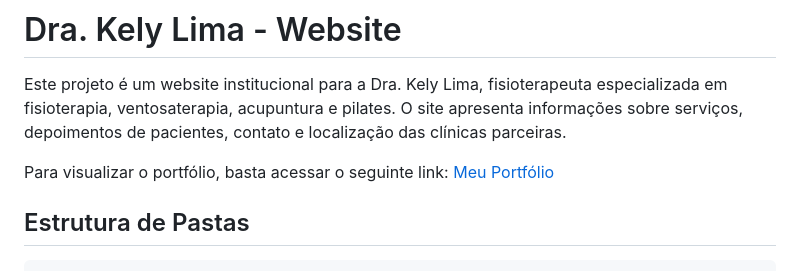
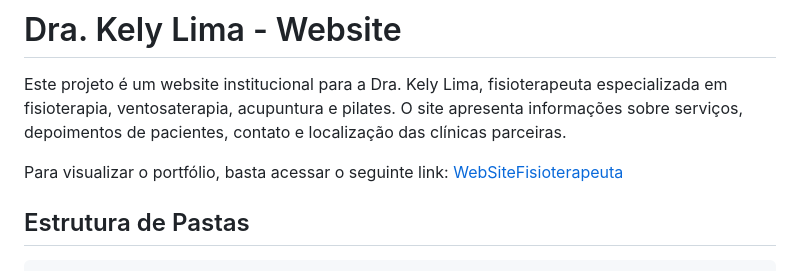
Before and after one commit to lgGustavodev/WebSiteFisioterapeuta, a Markdown page: README.md, the part around the change. Drawn GitHub-style.

```diff
--- a/README.md
+++ b/README.md
@@ -2,7 +2,7 @@
 
 Este projeto é um website institucional para a Dra. Kely Lima, fisioterapeuta especializada em fisioterapia, ventosaterapia, acupuntura e pilates. O site apresenta informações sobre serviços, depoimentos de pacientes, contato e localização das clínicas parceiras.
 
-Para visualizar o portfólio, basta acessar o seguinte link: [Meu Portfólio](https://lggustavodev.github.io/WebSiteFisioterapeuta/)
+Para visualizar o portfólio, basta acessar o seguinte link: [WebSiteFisioterapeuta](https://lggustavodev.github.io/WebSiteFisioterapeuta/)
 
 
 ## Estrutura de Pastas
```
